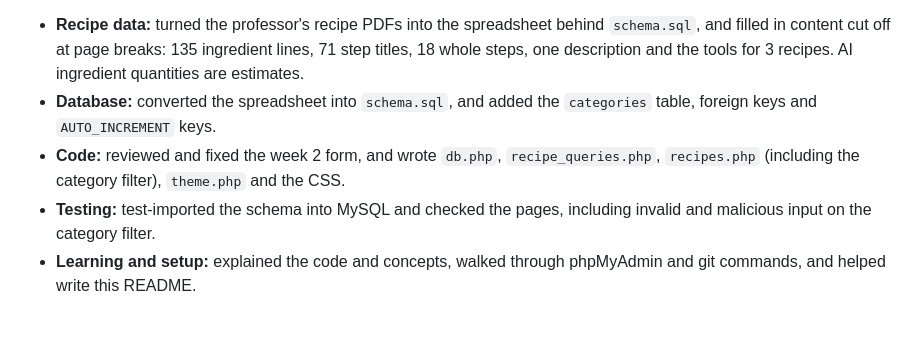
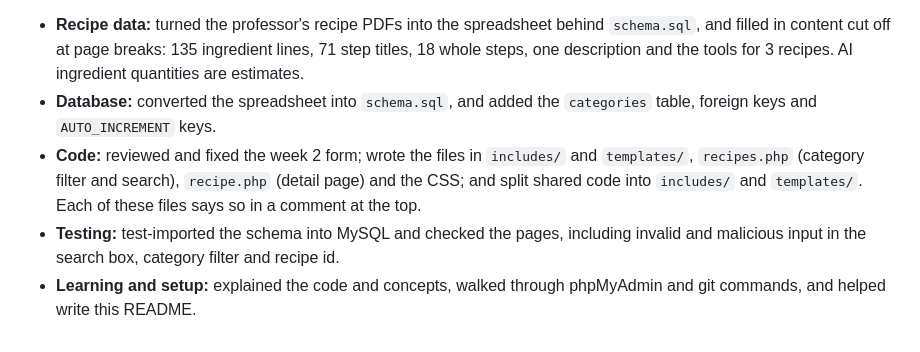
Before and after one commit to QuinnKess/uxid232-qbk23, a Markdown page: README.md, the part around one of its changes. Rendered like a GitHub page.

```diff
--- a/README.md
+++ b/README.md
@@ -46,6 +60,6 @@ How Claude was used:
 
 - **Recipe data:** turned the professor's recipe PDFs into the spreadsheet behind `schema.sql`, and filled in content cut off at page breaks: 135 ingredient lines, 71 step titles, 18 whole steps, one description and the tools for 3 recipes. AI ingredient quantities are estimates.
 - **Database:** converted the spreadsheet into `schema.sql`, and added the `categories` table, foreign keys and `AUTO_INCREMENT` keys.
-- **Code:** reviewed and fixed the week 2 form, and wrote `db.php`, `recipe_queries.php`, `recipes.php` (including the category filter), `theme.php` and the CSS.
-- **Testing:** test-imported the schema into MySQL and checked the pages, including invalid and malicious input on the category filter.
+- **Code:** reviewed and fixed the week 2 form; wrote the files in `includes/` and `templates/`, `recipes.php` (category filter and search), `recipe.php` (detail page) and the CSS; and split shared code into `includes/` and `templates/`. Each of these files says so in a comment at the top.
+- **Testing:** test-imported the schema into MySQL and checked the pages, including invalid and malicious input in the search box, category filter and recipe id.
 - **Learning and setup:** explained the code and concepts, walked through phpMyAdmin and git commands, and helped write this README.
```
Also changed, not shown: other parts of README.md (+24 -10 lines).
